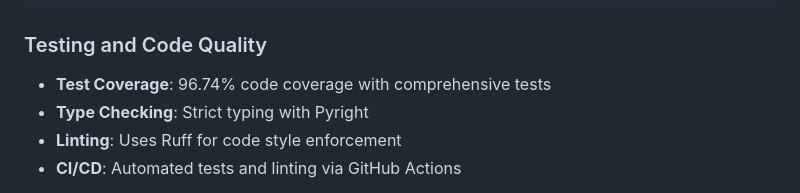
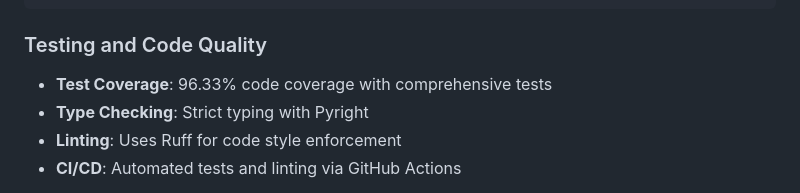
Before and after one commit to sjnims/rpi_weather_display, a Markdown page: README.md, the part around one of its changes. Drawn GitHub-style.

Commit message:
Fix test coverage percentage and correct GitHub repository link for InkyPi

```diff
--- a/README.md
+++ b/README.md
@@ -466,7 +466,7 @@ rpi-weather-display/
 
 ### Testing and Code Quality
 
-- **Test Coverage**: 96.74% code coverage with comprehensive tests
+- **Test Coverage**: 96.33% code coverage with comprehensive tests
 - **Type Checking**: Strict typing with Pyright
 - **Linting**: Uses Ruff for code style enforcement
 - **CI/CD**: Automated tests and linting via GitHub Actions
```
Also changed, not shown: other parts of README.md (+1 -1 lines).
